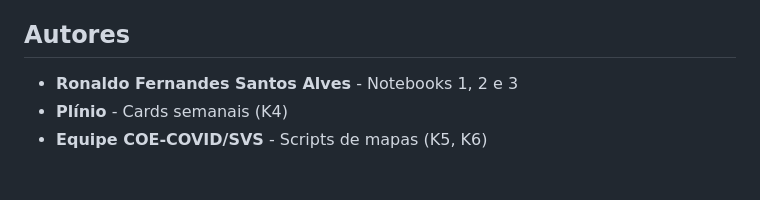
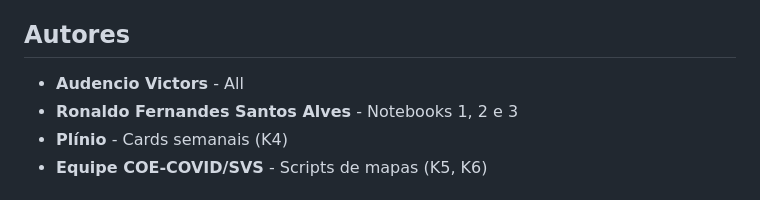
Before and after one commit to Audency/Constru-o-do-Boletim-Epidemiologico-_Ministerio-de-Sa-de-Brasil, a Markdown page: README.md, the part around the change. Drawn GitHub-style.

```diff
--- a/README.md
+++ b/README.md
@@ -141,7 +141,7 @@ O fluxo de trabalho segue uma ordem sequencial de execução:
    - Filtros de período
 
 ## Autores
-
+- **Audencio Victors** - All
 - **Ronaldo Fernandes Santos Alves** - Notebooks 1, 2 e 3
 - **Plínio** - Cards semanais (K4)
 - **Equipe COE-COVID/SVS** - Scripts de mapas (K5, K6)
```
